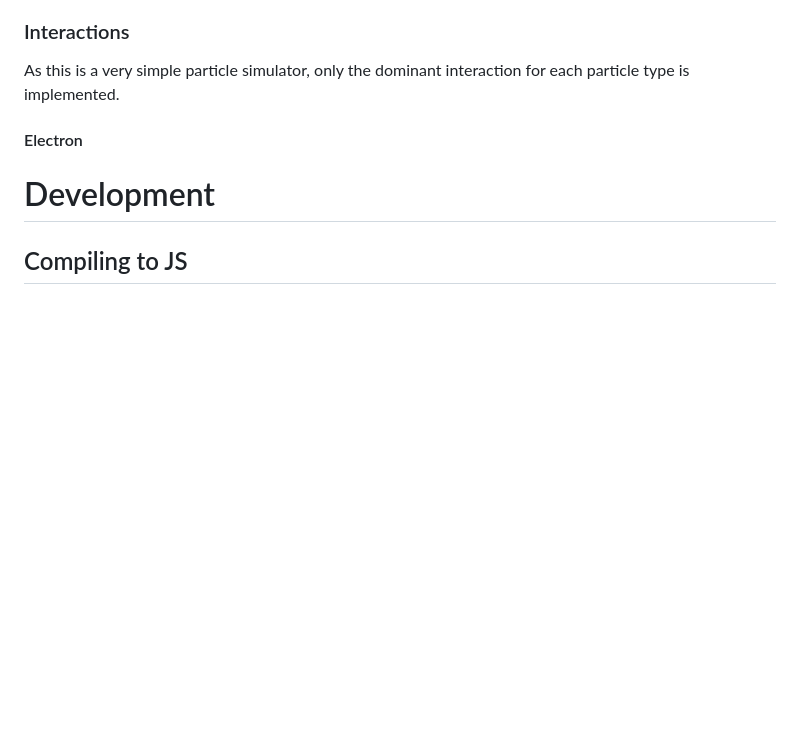
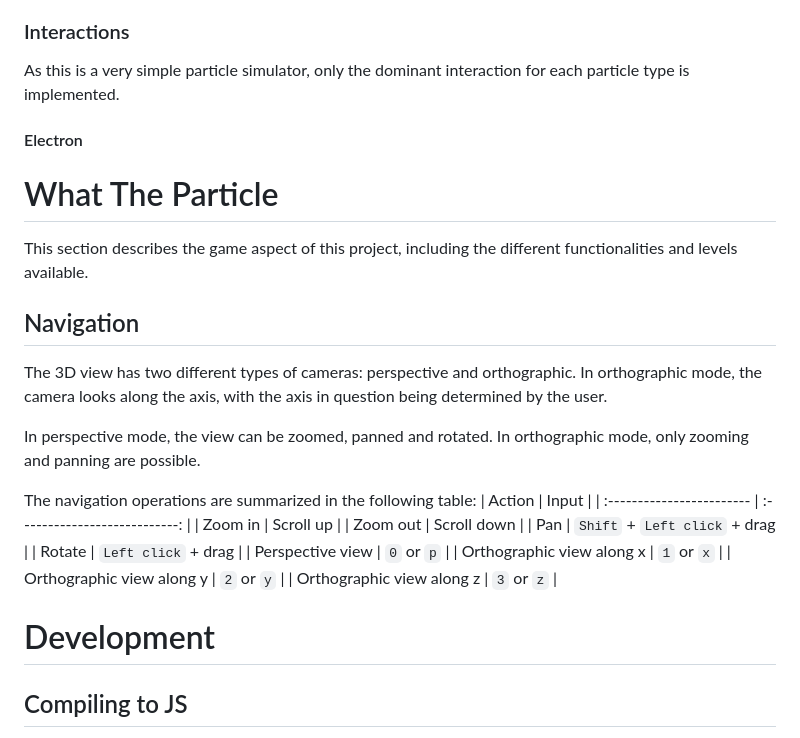
Before and after one commit to mdcge/what-the-particle, a Markdown page: README.md, the part around one of its changes. GitHub-like rendering; blank space fills up the shorter version.

Commit message:
Update README with basic webapp navigation

```diff
--- a/README.md
+++ b/README.md
@@ -51,6 +51,26 @@ As this is a very simple particle simulator, only the dominant interaction for e
 
 #### Electron
 
+# What The Particle
+This section describes the game aspect of this project, including the different functionalities and levels available.
+
+## Navigation
+The 3D view has two different types of cameras: perspective and orthographic. In orthographic mode, the camera looks along the axis, with the axis in question being determined by the user.
+
+In perspective mode, the view can be zoomed, panned and rotated. In orthographic mode, only zooming and panning are possible.
+
+The navigation operations are summarized in the following table:
+| Action                    | Input                         |
+| :------------------------ | :---------------------------: |
+| Zoom in                   | Scroll up                     |
+| Zoom out                  | Scroll down                   |
+| Pan                       | `Shift` + `Left click` + drag |
+| Rotate                    | `Left click` + drag           |
+| Perspective view          | `0` or `p`                    |
+| Orthographic view along x | `1` or `x`                    |
+| Orthographic view along y | `2` or `y`                    |
+| Orthographic view along z | `3` or `z`                    |
+
 # Development
 
 ## Compiling to JS
```
Also changed, not shown: other parts of README.md (+1 -1 lines).
